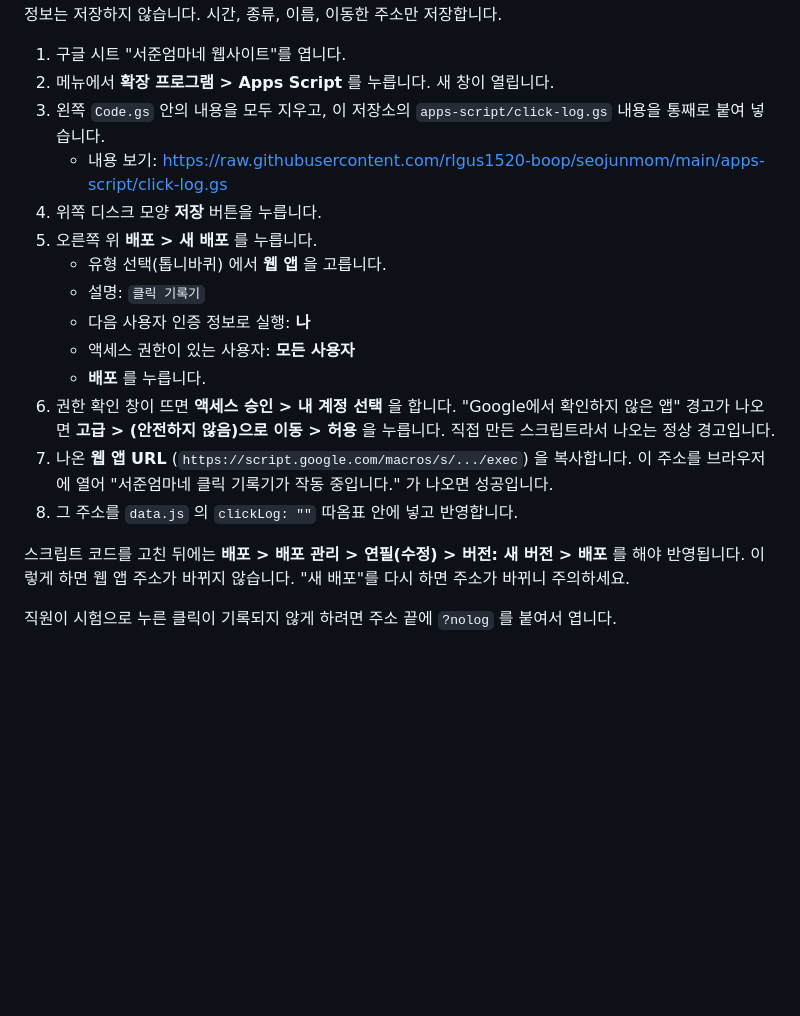
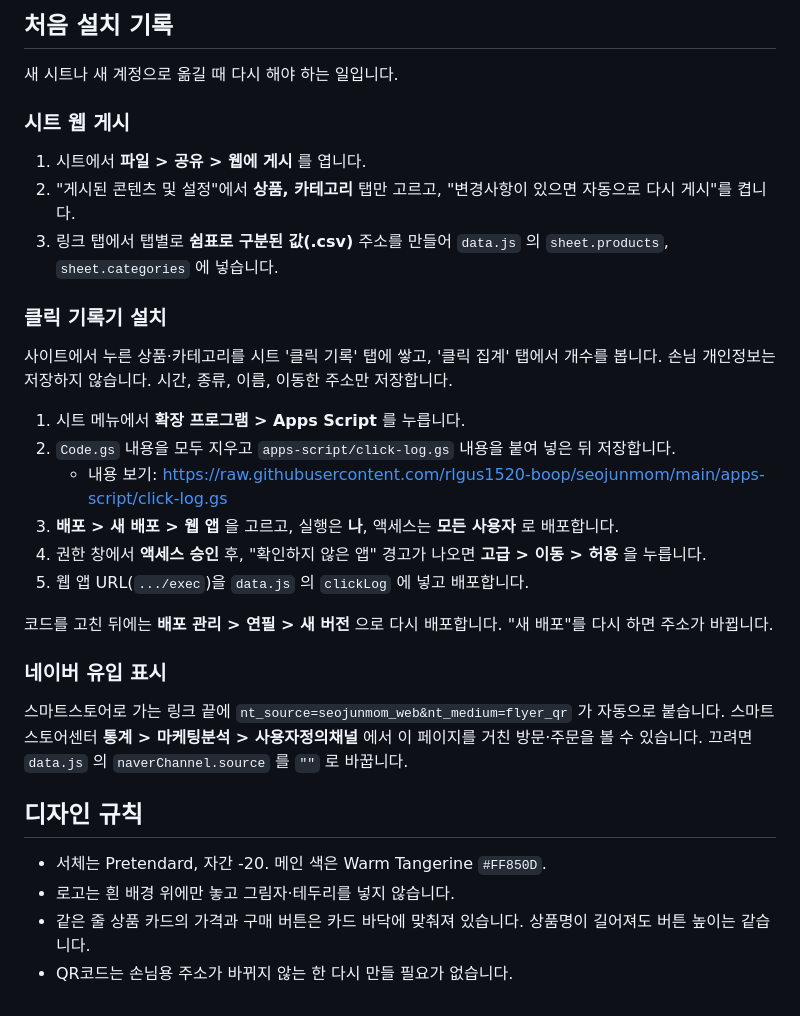
Before and after one commit to rlgus1520-boop/seojunmom, a Markdown page: README.md, the part around one of its changes. Drawn GitHub-style; blank space fills up the shorter version.

```diff
--- a/README.md
+++ b/README.md
@@ -61,24 +139,36 @@ Claude Code에게 "서준엄마네 페이지 상품 가격 바꾸고 반영해
+## 처음 설치 기록
+
+새 시트나 새 계정으로 옮길 때 다시 해야 하는 일입니다.
+
+### 시트 웹 게시
+
+1. 시트에서 **파일 > 공유 > 웹에 게시** 를 엽니다.
+2. "게시된 콘텐츠 및 설정"에서 **상품, 카테고리** 탭만 고르고, "변경사항이 있으면 자동으로 다시 게시"를 켭니다.
+3. 링크 탭에서 탭별로 **쉼표로 구분된 값(.csv)** 주소를 만들어 `data.js` 의 `sheet.products`, `sheet.categories` 에 넣습니다.
+
+### 클릭 기록기 설치
+
+사이트에서 누른 상품·카테고리를 시트 '클릭 기록' 탭에 쌓고, '클릭 집계' 탭에서 개수를 봅니다.
 손님 개인정보는 저장하지 않습니다. 시간, 종류, 이름, 이동한 주소만 저장합니다.
 
-1. 구글 시트 "서준엄마네 웹사이트"를 엽니다.
-2. 메뉴에서 **확장 프로그램 > Apps Script** 를 누릅니다. 새 창이 열립니다.
-3. 왼쪽 `Code.gs` 안의 내용을 모두 지우고, 이 저장소의 `apps-script/click-log.gs` 내용을 통째로 붙여 넣습니다.
+1. 시트 메뉴에서 **확장 프로그램 > Apps Script** 를 누릅니다.
+2. `Code.gs` 내용을 모두 지우고 `apps-script/click-log.gs` 내용을 붙여 넣은 뒤 저장합니다.
    - 내용 보기: https://raw.githubusercontent.com/rlgus1520-boop/seojunmom/main/apps-script/click-log.gs
-4. 위쪽 디스크 모양 **저장** 버튼을 누릅니다.
-5. 오른쪽 위 **배포 > 새 배포** 를 누릅니다.
-   - 유형 선택(톱니바퀴) 에서 **웹 앱** 을 고릅니다.
-   - 설명: `클릭 기록기`
-   - 다음 사용자 인증 정보로 실행: **나**
-   - 액세스 권한이 있는 사용자: **모든 사용자**
-   - **배포** 를 누릅니다.
-6. 권한 확인 창이 뜨면 **액세스 승인 > 내 계정 선택** 을 합니다.
-   "Google에서 확인하지 않은 앱" 경고가 나오면 **고급 > (안전하지 않음)으로 이동 > 허용** 을 누릅니다.
-   직접 만든 스크립트라서 나오는 정상 경고입니다.
-7. 나온 **웹 앱 URL** (`https://script.google.com/macros/s/.../exec`) 을 복사합니다.
-   이 주소를 브라우저에 열어 "서준엄마네 클릭 기록기가 작동 중입니다." 가 나오면 성공입니다.
-8. 그 주소를 `data.js` 의 `clickLog: ""` 따옴표 안에 넣고 반영합니다.
+3. **배포 > 새 배포 > 웹 앱** 을 고르고, 실행은 **나**, 액세스는 **모든 사용자** 로 배포합니다.
+4. 권한 창에서 **액세스 승인** 후, "확인하지 않은 앱" 경고가 나오면 **고급 > 이동 > 허용** 을 누릅니다.
+5. 웹 앱 URL(`.../exec`)을 `data.js` 의 `clickLog` 에 넣고 배포합니다.
 
-스크립트 코드를 고친 뒤에는 **배포 > 배포 관리 > 연필(수정) > 버전: 새 버전 > 배포** 를 해야 반영됩니다.
-이렇게 하면 웹 앱 주소가 바뀌지 않습니다. "새 배포"를 다시 하면 주소가 바뀌니 주의하세요.
+코드를 고친 뒤에는 **배포 관리 > 연필 > 새 버전** 으로 다시 배포합니다. "새 배포"를 다시 하면 주소가 바뀝니다.
 
-직원이 시험으로 누른 클릭이 기록되지 않게 하려면 주소 끝에 `?nolog` 를 붙여서 엽니다.
+### 네이버 유입 표시
+
+스마트스토어로 가는 링크 끝에 `nt_source=seojunmom_web&nt_medium=flyer_qr` 가 자동으로 붙습니다.
+스마트스토어센터 **통계 > 마케팅분석 > 사용자정의채널** 에서 이 페이지를 거친 방문·주문을 볼 수 있습니다.
+끄려면 `data.js` 의 `naverChannel.source` 를 `""` 로 바꿉니다.
+
+## 디자인 규칙
+
+- 서체는 Pretendard, 자간 -20. 메인 색은 Warm Tangerine `#FF850D`.
+- 로고는 흰 배경 위에만 놓고 그림자·테두리를 넣지 않습니다.
+- 같은 줄 상품 카드의 가격과 구매 버튼은 카드 바닥에 맞춰져 있습니다. 상품명이 길어져도 버튼 높이는 같습니다.
+- QR코드는 손님용 주소가 바뀌지 않는 한 다시 만들 필요가 없습니다.
```
Also changed, not shown: other parts of README.md (+117 -39 lines).
